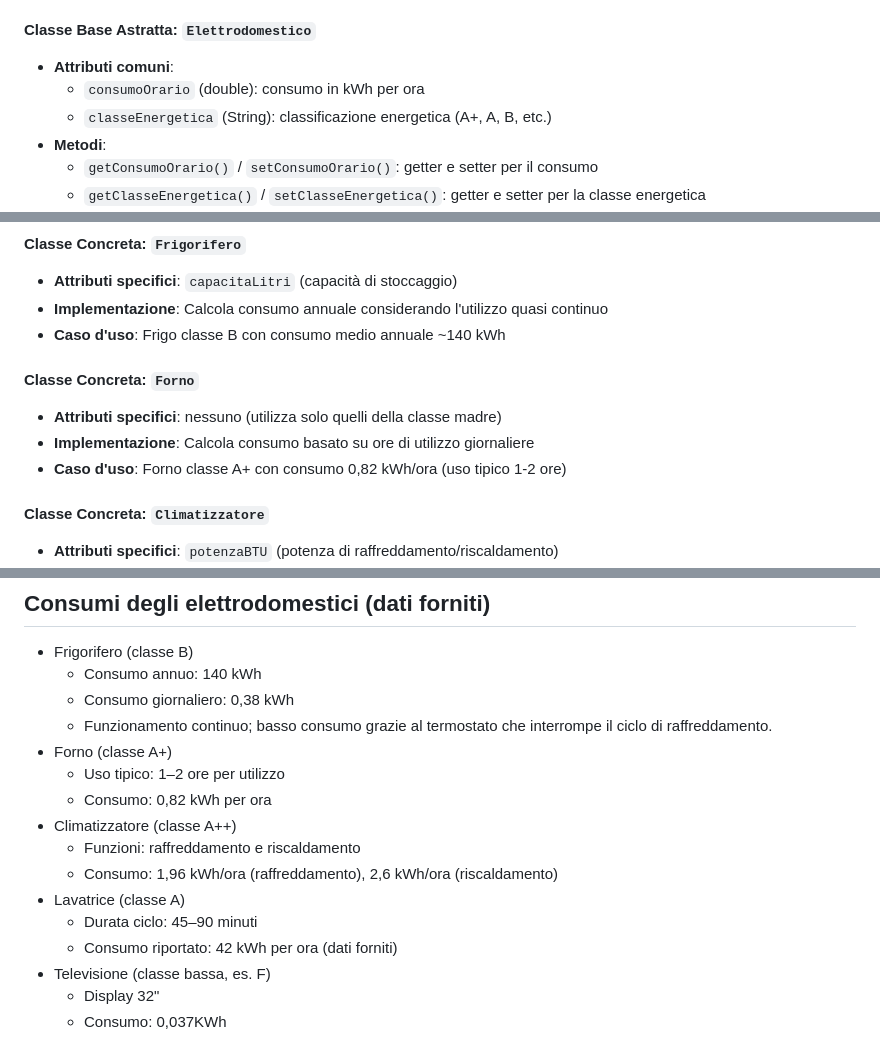
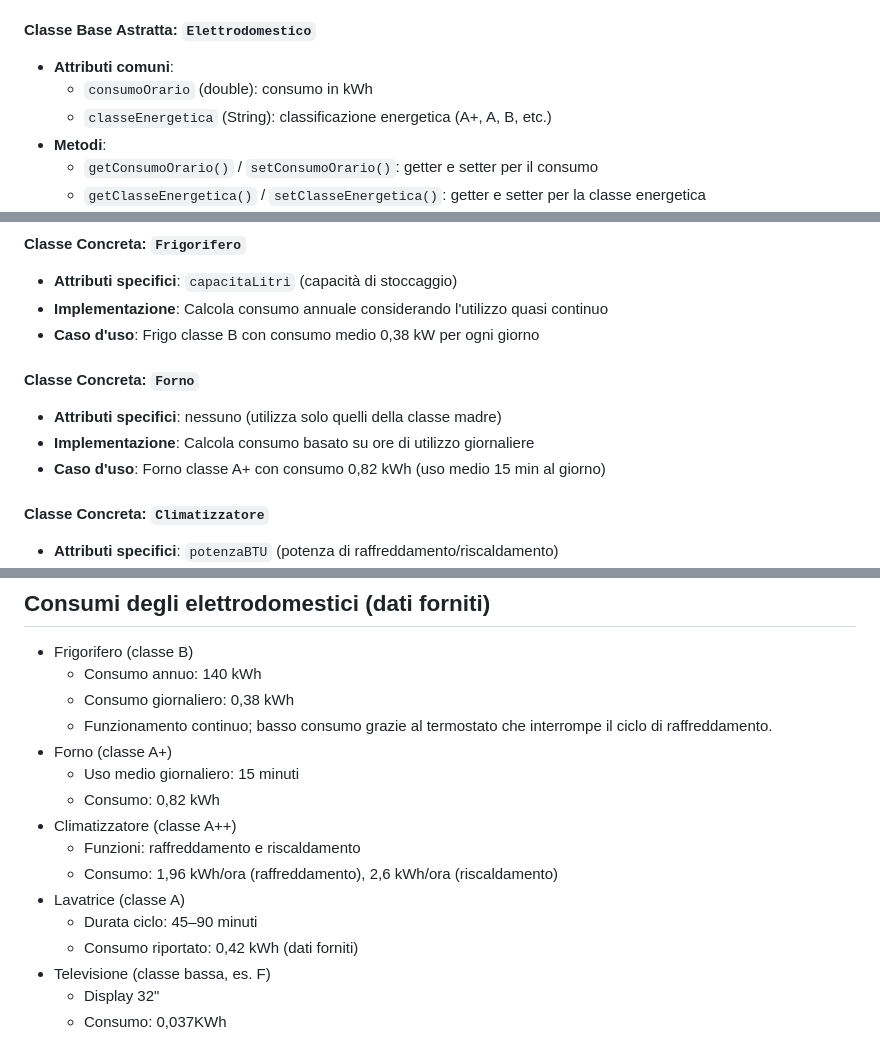
Before and after one commit to Luca-Chiappa/UDA, a Markdown page: README.md, 3 parts joined by grey strips. Rendered like a GitHub page.

Commit message:
Revise appliance energy consumption and usage examples
Updated energy consumption details and usage cases for appliances.

```diff
--- a/README.md
+++ b/README.md
@@ -7,7 +7,7 @@
 
 #### **Classe Base Astratta: `Elettrodomestico`**
 - **Attributi comuni**:
-  - `consumoOrario` (double): consumo in kWh per ora
+  - `consumoOrario` (double): consumo in kWh
   - `classeEnergetica` (String): classificazione energetica (A+, A, B, etc.)
 - **Metodi**:
   - `getConsumoOrario()` / `setConsumoOrario()`: getter e setter per il consumo
@@ -22,12 +22,12 @@
 #### **Classe Concreta: `Frigorifero`**
 - **Attributi specifici**: `capacitaLitri` (capacità di stoccaggio)
 - **Implementazione**: Calcola consumo annuale considerando l'utilizzo quasi continuo
-- **Caso d'uso**: Frigo classe B con consumo medio annuale ~140 kWh
+- **Caso d'uso**: Frigo classe B con consumo medio 0,38 kW per ogni giorno
 
 #### **Classe Concreta: `Forno`**
 - **Attributi specifici**: nessuno (utilizza solo quelli della classe madre)
 - **Implementazione**: Calcola consumo basato su ore di utilizzo giornaliere
-- **Caso d'uso**: Forno classe A+ con consumo 0,82 kWh/ora (uso tipico 1-2 ore)
+- **Caso d'uso**: Forno classe A+ con consumo 0,82 kWh (uso medio 15 min al giorno)
 
 #### **Classe Concreta: `Climatizzatore`**
 - **Attributi specifici**: `potenzaBTU` (potenza di raffreddamento/riscaldamento)
@@ -65,14 +65,14 @@ Un impianto fotovoltaico medio (4,5–6 kWp) produce energia solo durante il gio
   - Consumo giornaliero: 0,38 kWh
   - Funzionamento continuo; basso consumo grazie al termostato che interrompe il ciclo di raffreddamento.
 - Forno (classe A+)
-  - Uso tipico: 1–2 ore per utilizzo
-  - Consumo: 0,82 kWh per ora
+  - Uso medio giornaliero: 15 minuti
+  - Consumo: 0,82 kWh
 - Climatizzatore (classe A++)
   - Funzioni: raffreddamento e riscaldamento
   - Consumo: 1,96 kWh/ora (raffreddamento), 2,6 kWh/ora (riscaldamento)
 - Lavatrice (classe A)
   - Durata ciclo: 45–90 minuti
-  - Consumo riportato: 42 kWh per ora (dati forniti)
+  - Consumo riportato: 0,42 kWh (dati forniti)
 - Televisione (classe bassa, es. F)
   - Display 32"
   - Consumo: 0,037KWh
```
